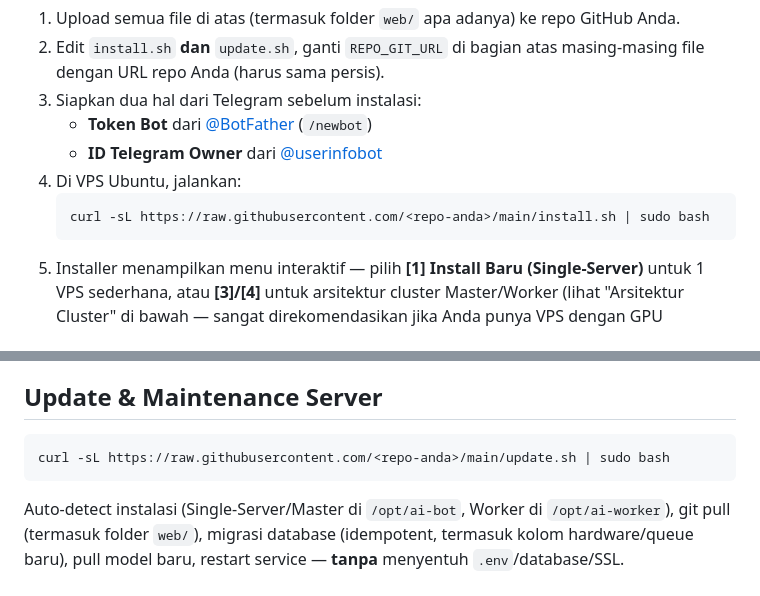
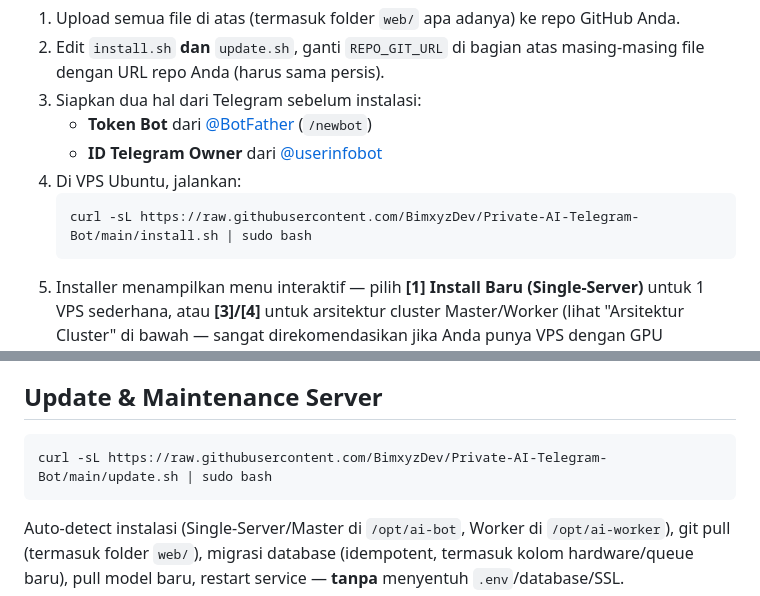
Before and after one commit to BimxyzDev/Private-AI-Telegram-Bot, a Markdown page: README.md, 2 parts joined by grey strips. GitHub-like rendering.

````diff
--- a/README.md
+++ b/README.md
@@ -84,7 +84,7 @@ intervensi manual owner setelah instalasi selesai.
    - **ID Telegram Owner** dari [@userinfobot](https://t.me/userinfobot)
 4. Di VPS Ubuntu, jalankan:
    ```
-   curl -sL https://raw.githubusercontent.com/<repo-anda>/main/install.sh | sudo bash
+   curl -sL https://raw.githubusercontent.com/BimxyzDev/Private-AI-Telegram-Bot/main/install.sh | sudo bash
    ```
 5. Installer menampilkan menu interaktif — pilih **[1] Install Baru
    (Single-Server)** untuk 1 VPS sederhana, atau **[3]/[4]** untuk arsitektur
@@ -209,7 +209,7 @@ ke model non-vision tidak relevan secara semantik).
 ## Update & Maintenance Server
 
 ```
-curl -sL https://raw.githubusercontent.com/<repo-anda>/main/update.sh | sudo bash
+curl -sL https://raw.githubusercontent.com/BimxyzDev/Private-AI-Telegram-Bot/main/update.sh | sudo bash
 ```
 Auto-detect instalasi (Single-Server/Master di `/opt/ai-bot`, Worker di
 `/opt/ai-worker`), git pull (termasuk folder `web/`), migrasi database
````
